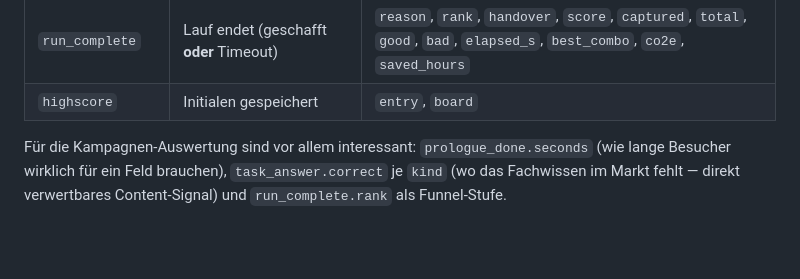
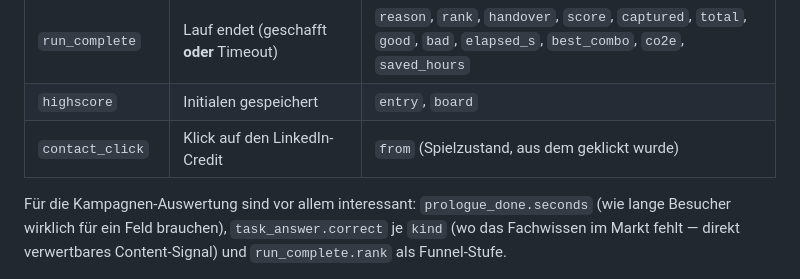
Before and after one commit to sayou2000/AssetIdent_Game, a Markdown page: README.md, the part around the change. GitHub-like rendering; blank space fills up the shorter version.

Commit message:
docs: contact_click in der Ereignistabelle ergänzen
Co-Authored-By: Claude Opus 5 (1M context) <noreply@anthropic.com>

```diff
--- a/README.md
+++ b/README.md
@@ -302,6 +302,7 @@ Each significant action fires an event three ways (best-effort, non-blocking):
 | `level_complete` | Ebene geschafft | `level`, `time_left`, `bonus`, `score` |
 | `run_complete` | Lauf endet (geschafft **oder** Timeout) | `reason`, `rank`, `handover`, `score`, `captured`, `total`, `good`, `bad`, `elapsed_s`, `best_combo`, `co2e`, `saved_hours` |
 | `highscore` | Initialen gespeichert | `entry`, `board` |
+| `contact_click` | Klick auf den LinkedIn-Credit | `from` (Spielzustand, aus dem geklickt wurde) |
 
 Für die Kampagnen-Auswertung sind vor allem interessant: `prologue_done.seconds`
 (wie lange Besucher wirklich für ein Feld brauchen), `task_answer.correct` je
```
